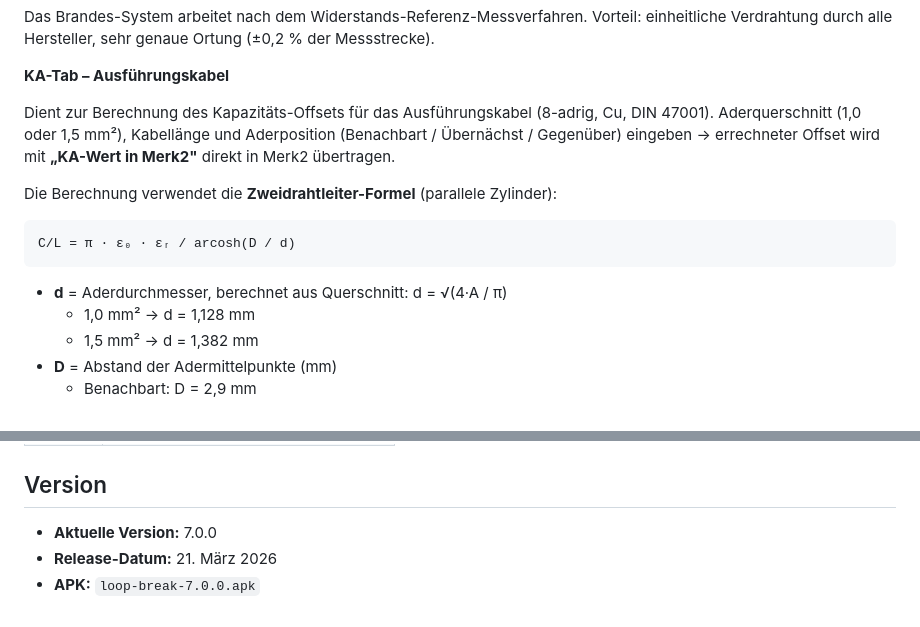
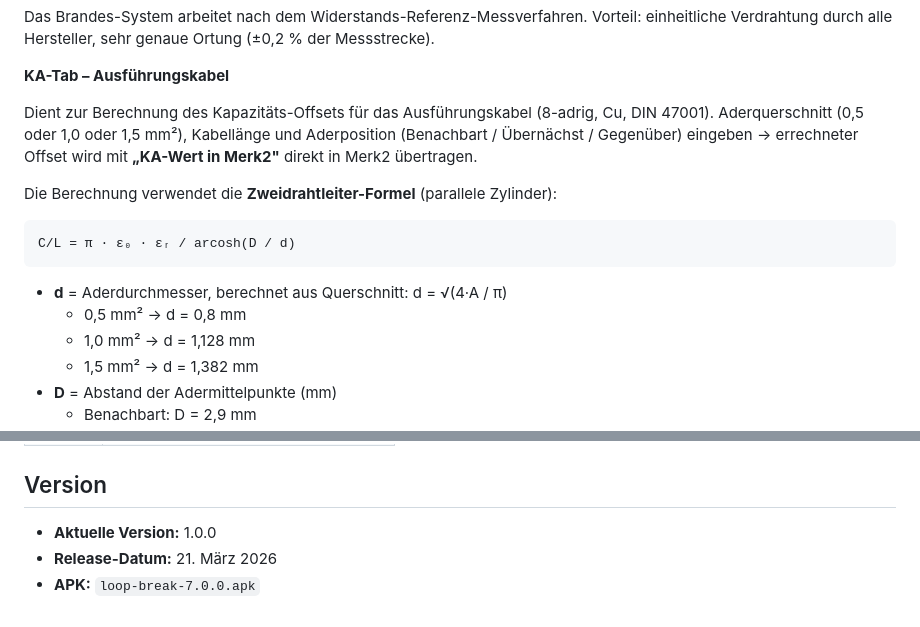
Before and after one commit to MonKeyTor/loop-break, a Markdown page: README.md, 2 parts joined by grey strips. Drawn GitHub-style.

Commit message:
Update README.md
Aderquerschnitt für Ausführungskabel mit 0,5mm2 erweitert

````diff
--- a/README.md
+++ b/README.md
@@ -71,7 +71,7 @@ Vorteil: einheitliche Verdrahtung durch alle Hersteller, sehr genaue Ortung (±0
 **KA-Tab – Ausführungskabel**
 
 Dient zur Berechnung des Kapazitäts-Offsets für das Ausführungskabel
-(8-adrig, Cu, DIN 47001). Aderquerschnitt (1,0 oder 1,5 mm²), Kabellänge
+(8-adrig, Cu, DIN 47001). Aderquerschnitt (0,5 oder 1,0 oder 1,5 mm²), Kabellänge
 und Aderposition (Benachbart / Übernächst / Gegenüber) eingeben →
 errechneter Offset wird mit **„KA-Wert in Merk2"** direkt in Merk2 übertragen.
 
@@ -82,6 +82,7 @@ C/L = π · ε₀ · εᵣ / arcosh(D / d)
 ```
 
 - **d** = Aderdurchmesser, berechnet aus Querschnitt: d = √(4·A / π)
+  - 0,5 mm² → d = 0,8 mm
   - 1,0 mm² → d = 1,128 mm
   - 1,5 mm² → d = 1,382 mm
 - **D** = Abstand der Adermittelpunkte (mm)
@@ -201,6 +202,6 @@ ablegen und Pages unter *Settings → Pages* aktivieren.
 
 ## Version
 
-- **Aktuelle Version:** 7.0.0
+- **Aktuelle Version:** 1.0.0
 - **Release-Datum:** 21. März 2026
 - **APK:** `loop-break-7.0.0.apk`
````
